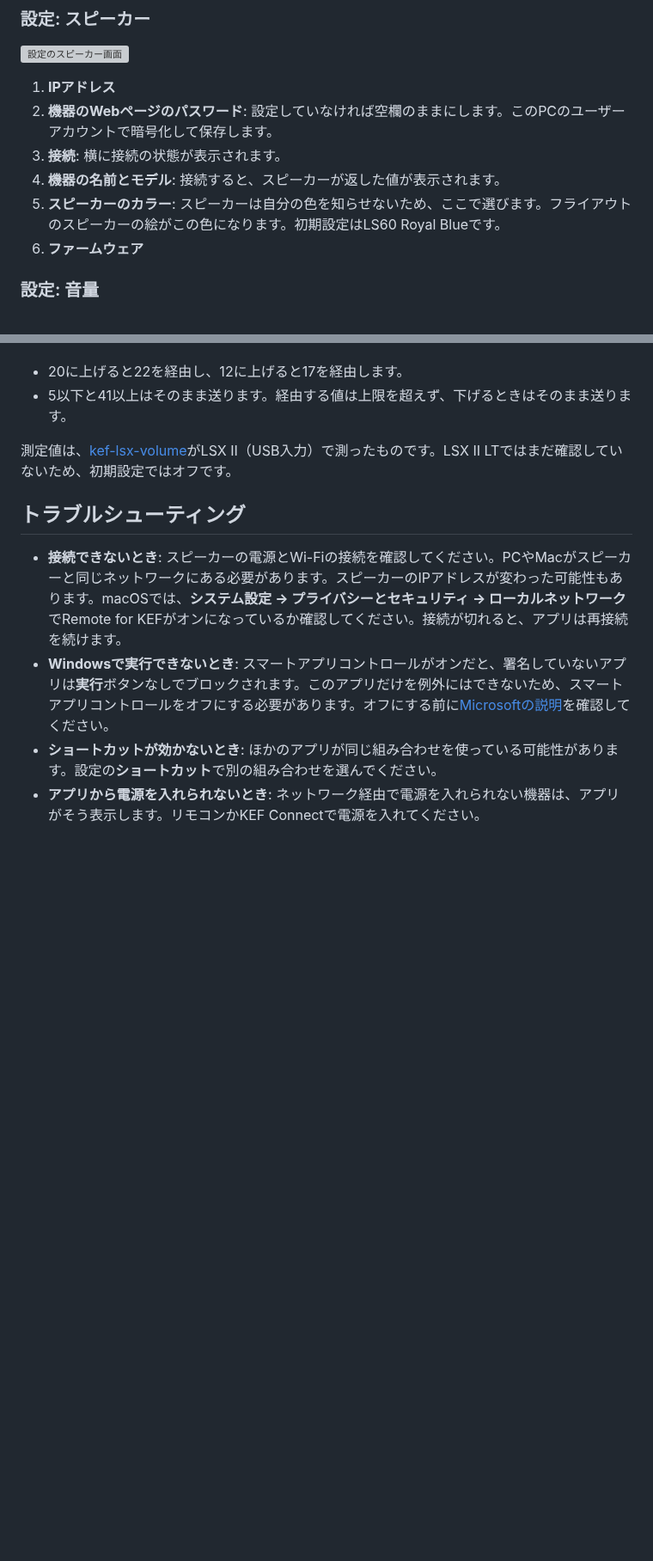
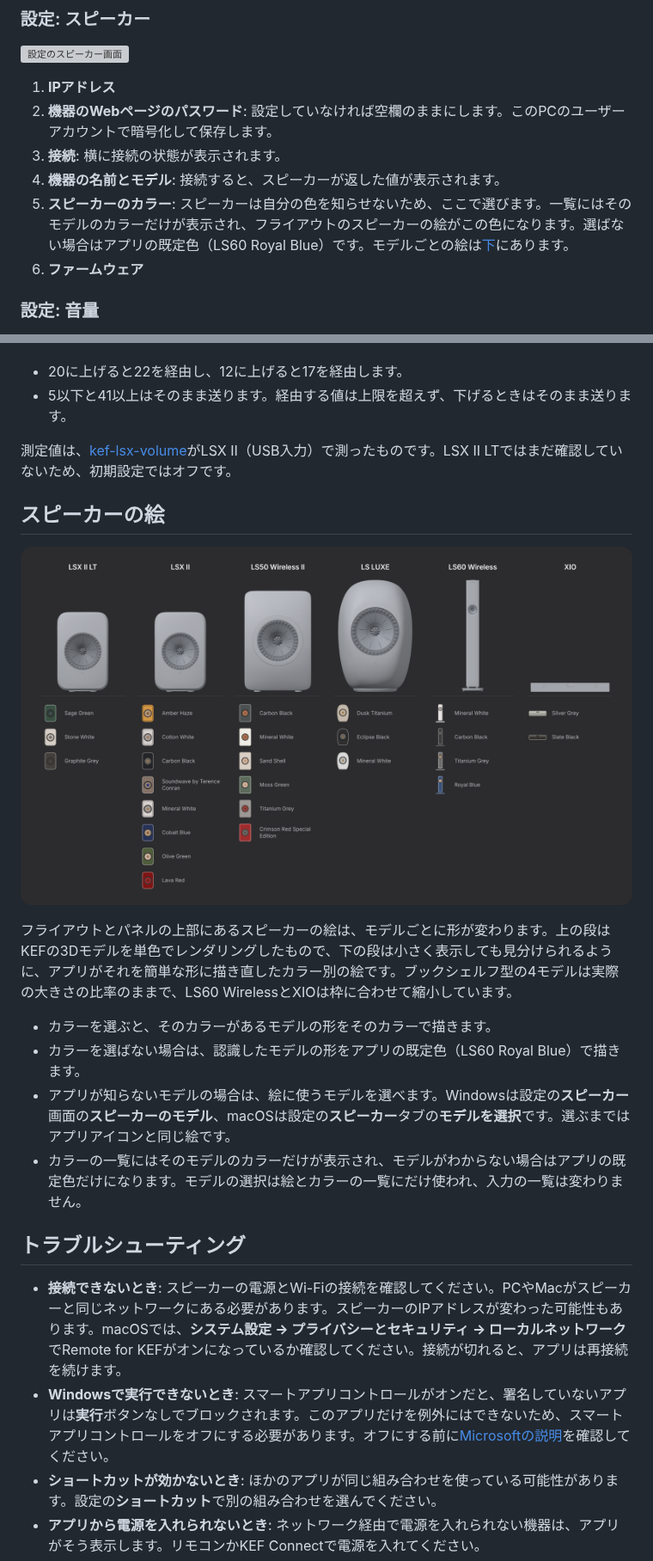
Before and after one commit to kimdaehee0824/Remote-for-KEF, a Markdown page: docs/guide_jp.md, 2 parts joined by grey strips. Shown at 86% size. GitHub-like rendering; pictures changed too: docs/images/guide/speaker-models.png (added); blank space fills up the shorter version; grey boxes are pictures that could not be loaded.

Commit message:
add :: speaker drawings section in the user guide, with KEF 3D models next to the app's drawings

```diff
--- a/docs/guide_jp.md
+++ b/docs/guide_jp.md
@@ -87,7 +88,7 @@ Remote for KEFの画面を順に説明します。写真の番号と、その下
 2. **機器のWebページのパスワード**: 設定していなければ空欄のままにします。このPCのユーザーアカウントで暗号化して保存します。
 3. **接続**: 横に接続の状態が表示されます。
 4. **機器の名前とモデル**: 接続すると、スピーカーが返した値が表示されます。
-5. **スピーカーのカラー**: スピーカーは自分の色を知らせないため、ここで選びます。フライアウトのスピーカーの絵がこの色になります。初期設定はLS60 Royal Blueです。
+5. **スピーカーのカラー**: スピーカーは自分の色を知らせないため、ここで選びます。一覧にはそのモデルのカラーだけが表示され、フライアウトのスピーカーの絵がこの色になります。選ばない場合はアプリの既定色（LS60 Royal Blue）です。モデルごとの絵は[下](#スピーカーの絵)にあります。
 6. **ファームウェア**
 
 ### 設定: 音量
@@ -197,6 +198,17 @@ KEFのスピーカーは一部の範囲で、下から上げた音量が同じ
 
 測定値は、[kef-lsx-volume](https://github.com/roberdorfer/kef-lsx-volume)がLSX II（USB入力）で測ったものです。LSX II LTではまだ確認していないため、初期設定ではオフです。
 
+## スピーカーの絵
+
+<p><img src="images/guide/speaker-models.png" width="820" alt="KEFのモデル別3Dモデルとアプリのスピーカーの絵"></p>
+
+フライアウトとパネルの上部にあるスピーカーの絵は、モデルごとに形が変わります。上の段はKEFの3Dモデルを単色でレンダリングしたもので、下の段は小さく表示しても見分けられるように、アプリがそれを簡単な形に描き直したカラー別の絵です。ブックシェルフ型の4モデルは実際の大きさの比率のままで、LS60 WirelessとXIOは枠に合わせて縮小しています。
+
+- カラーを選ぶと、そのカラーがあるモデルの形をそのカラーで描きます。
+- カラーを選ばない場合は、認識したモデルの形をアプリの既定色（LS60 Royal Blue）で描きます。
+- アプリが知らないモデルの場合は、絵に使うモデルを選べます。Windowsは設定の**スピーカー**画面の**スピーカーのモデル**、macOSは設定の**スピーカー**タブの**モデルを選択**です。選ぶまではアプリアイコンと同じ絵です。
+- カラーの一覧にはそのモデルのカラーだけが表示され、モデルがわからない場合はアプリの既定色だけになります。モデルの選択は絵とカラーの一覧にだけ使われ、入力の一覧は変わりません。
+
 ## トラブルシューティング
 
 - **接続できないとき**: スピーカーの電源とWi-Fiの接続を確認してください。PCやMacがスピーカーと同じネットワークにある必要があります。スピーカーのIPアドレスが変わった可能性もあります。macOSでは、**システム設定 → プライバシーとセキュリティ → ローカルネットワーク**でRemote for KEFがオンになっているか確認してください。接続が切れると、アプリは再接続を続けます。
```
Also changed, not shown: other parts of docs/guide_jp.md (+2 -1 lines), docs/guide.md (+14 -2 lines), docs/guide_ko.md (+14 -2 lines).
